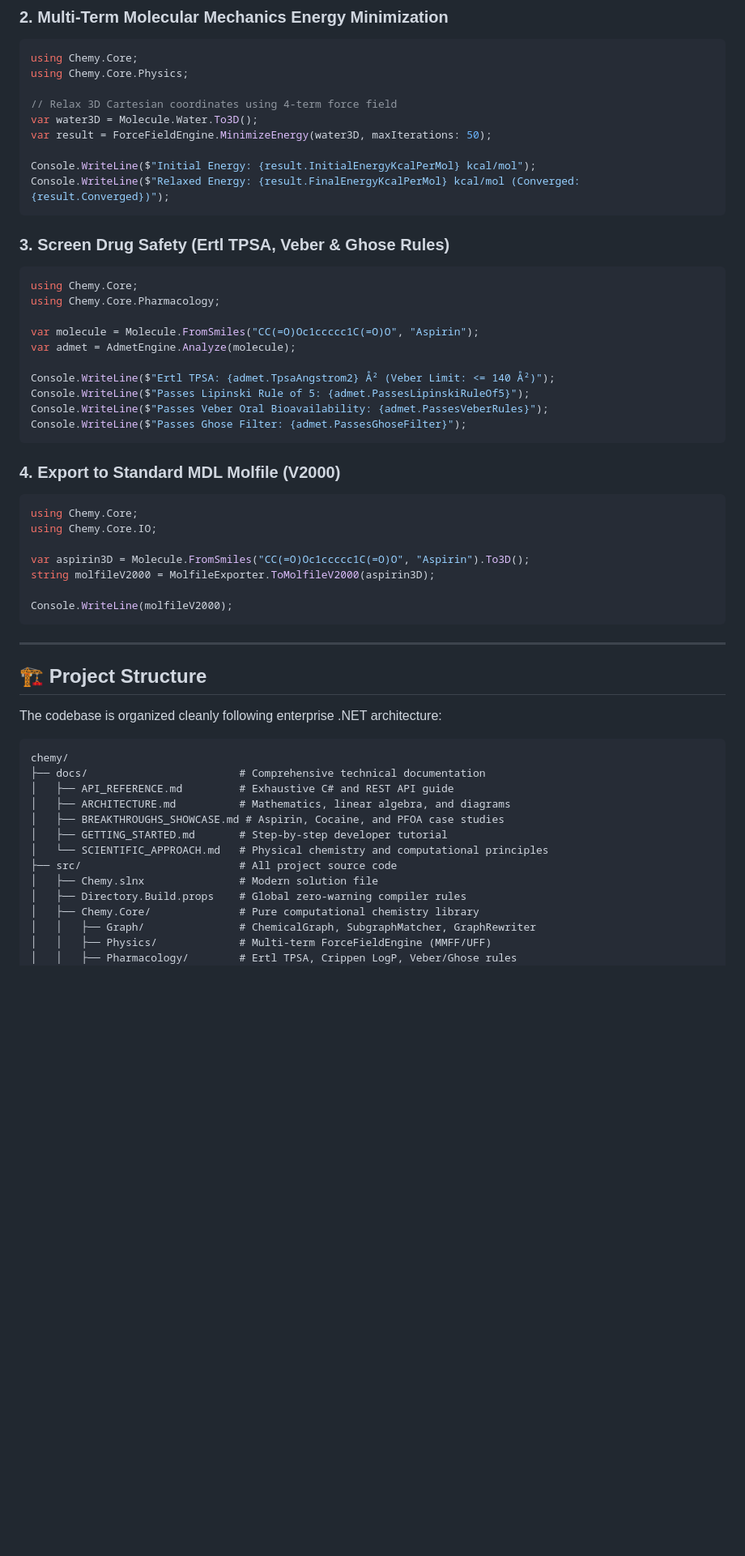
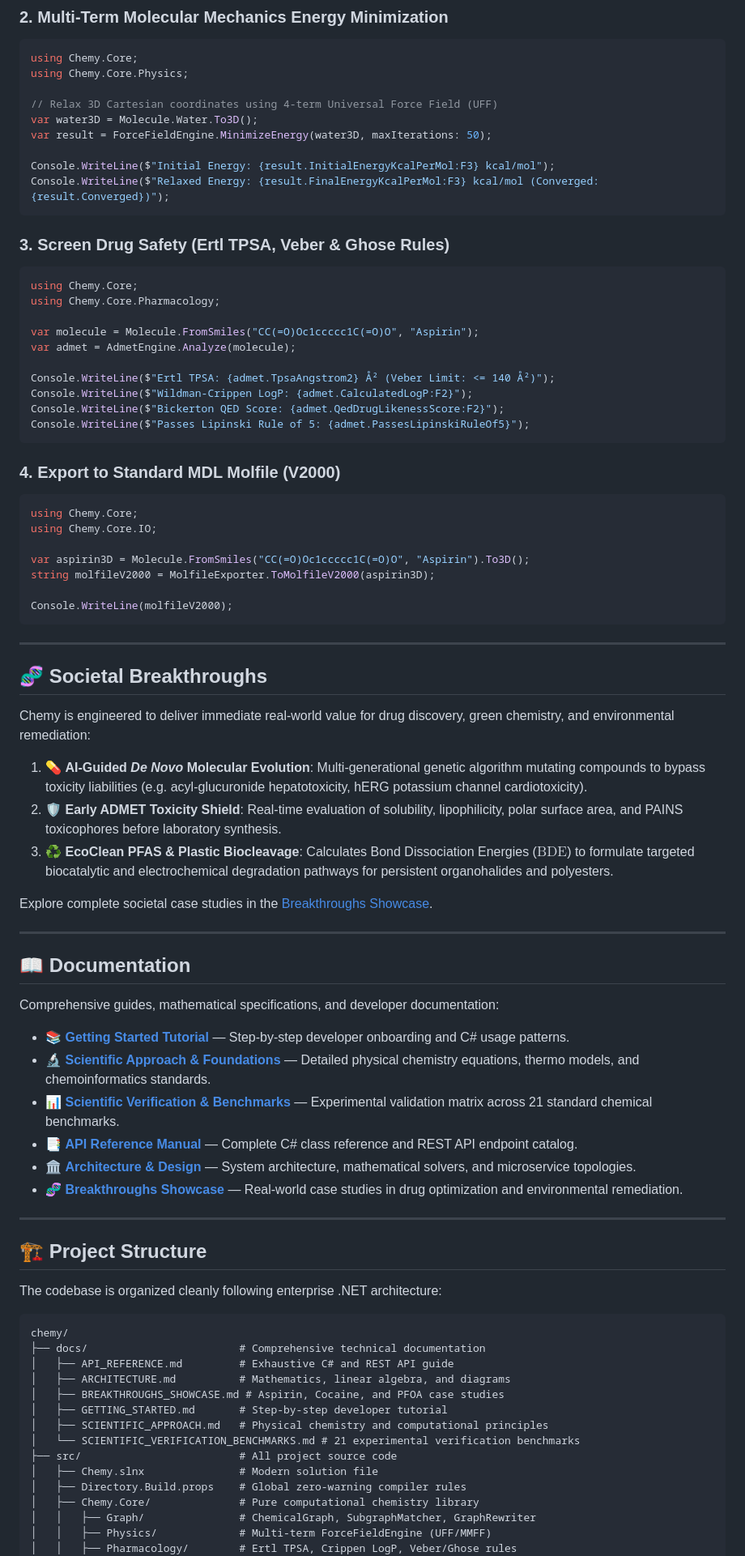
Before and after one commit to mouralx/chemy, a Markdown page: README.md, the part around one of its changes. Shown at 81% size. GitHub-like rendering; blank space fills up the shorter version.

````diff
--- a/README.md
+++ b/README.md
@@ -84,12 +84,12 @@ Console.WriteLine($"New Lead Formula: {tetrazoleLead.ChemicalFormula}");
 using Chemy.Core;
 using Chemy.Core.Physics;
 
-// Relax 3D Cartesian coordinates using 4-term force field
+// Relax 3D Cartesian coordinates using 4-term Universal Force Field (UFF)
 var water3D = Molecule.Water.To3D();
 var result = ForceFieldEngine.MinimizeEnergy(water3D, maxIterations: 50);
 
-Console.WriteLine($"Initial Energy: {result.InitialEnergyKcalPerMol} kcal/mol");
-Console.WriteLine($"Relaxed Energy: {result.FinalEnergyKcalPerMol} kcal/mol (Converged: {result.Converged})");
+Console.WriteLine($"Initial Energy: {result.InitialEnergyKcalPerMol:F3} kcal/mol");
+Console.WriteLine($"Relaxed Energy: {result.FinalEnergyKcalPerMol:F3} kcal/mol (Converged: {result.Converged})");
 ```
 
 ### 3. Screen Drug Safety (Ertl TPSA, Veber & Ghose Rules)
@@ -102,9 +102,9 @@ var molecule = Molecule.FromSmiles("CC(=O)Oc1ccccc1C(=O)O", "Aspirin");
 var admet = AdmetEngine.Analyze(molecule);
 
 Console.WriteLine($"Ertl TPSA: {admet.TpsaAngstrom2} Å² (Veber Limit: <= 140 Å²)");
+Console.WriteLine($"Wildman-Crippen LogP: {admet.CalculatedLogP:F2}");
+Console.WriteLine($"Bickerton QED Score: {admet.QedDrugLikenessScore:F2}");
 Console.WriteLine($"Passes Lipinski Rule of 5: {admet.PassesLipinskiRuleOf5}");
-Console.WriteLine($"Passes Veber Oral Bioavailability: {admet.PassesVeberRules}");
-Console.WriteLine($"Passes Ghose Filter: {admet.PassesGhoseFilter}");
 ```
 
 ### 4. Export to Standard MDL Molfile (V2000)
@@ -121,6 +121,31 @@ Console.WriteLine(molfileV2000);
 
 ---
 
+## 🧬 Societal Breakthroughs
+
+Chemy is engineered to deliver immediate real-world value for drug discovery, green chemistry, and environmental remediation:
+
+1. 💊 **AI-Guided *De Novo* Molecular Evolution**: Multi-generational genetic algorithm mutating compounds to bypass toxicity liabilities (e.g. acyl-glucuronide hepatotoxicity, hERG potassium channel cardiotoxicity).
+2. 🛡️ **Early ADMET Toxicity Shield**: Real-time evaluation of solubility, lipophilicity, polar surface area, and PAINS toxicophores before laboratory synthesis.
+3. ♻️ **EcoClean PFAS & Plastic Biocleavage**: Calculates Bond Dissociation Energies ($\text{BDE}$) to formulate targeted biocatalytic and electrochemical degradation pathways for persistent organohalides and polyesters.
+
+Explore complete societal case studies in the [Breakthroughs Showcase](docs/BREAKTHROUGHS_SHOWCASE.md).
+
+---
+
+## 📖 Documentation
+
+Comprehensive guides, mathematical specifications, and developer documentation:
+
+* 📚 [**Getting Started Tutorial**](docs/GETTING_STARTED.md) — Step-by-step developer onboarding and C# usage patterns.
+* 🔬 [**Scientific Approach & Foundations**](docs/SCIENTIFIC_APPROACH.md) — Detailed physical chemistry equations, thermo models, and chemoinformatics standards.
+* 📊 [**Scientific Verification & Benchmarks**](docs/SCIENTIFIC_VERIFICATION_BENCHMARKS.md) — Experimental validation matrix across 21 standard chemical benchmarks.
+* 📑 [**API Reference Manual**](docs/API_REFERENCE.md) — Complete C# class reference and REST API endpoint catalog.
+* 🏛️ [**Architecture & Design**](docs/ARCHITECTURE.md) — System architecture, mathematical solvers, and microservice topologies.
+* 🧬 [**Breakthroughs Showcase**](docs/BREAKTHROUGHS_SHOWCASE.md) — Real-world case studies in drug optimization and environmental remediation.
+
+---
+
 ## 🏗️ Project Structure
 
 The codebase is organized cleanly following enterprise .NET architecture:
@@ -132,12 +157,13 @@ chemy/
 │   ├── ARCHITECTURE.md          # Mathematics, linear algebra, and diagrams
 │   ├── BREAKTHROUGHS_SHOWCASE.md # Aspirin, Cocaine, and PFOA case studies
 │   ├── GETTING_STARTED.md       # Step-by-step developer tutorial
-│   └── SCIENTIFIC_APPROACH.md   # Physical chemistry and computational principles
+│   ├── SCIENTIFIC_APPROACH.md   # Physical chemistry and computational principles
+│   └── SCIENTIFIC_VERIFICATION_BENCHMARKS.md # 21 experimental verification benchmarks
 ├── src/                         # All project source code
 │   ├── Chemy.slnx               # Modern solution file
 │   ├── Directory.Build.props    # Global zero-warning compiler rules
 │   ├── Chemy.Core/              # Pure computational chemistry library
 │   │   ├── Graph/               # ChemicalGraph, SubgraphMatcher, GraphRewriter
-│   │   ├── Physics/             # Multi-term ForceFieldEngine (MMFF/UFF)
+│   │   ├── Physics/             # Multi-term ForceFieldEngine (UFF/MMFF)
 │   │   ├── Pharmacology/        # Ertl TPSA, Crippen LogP, Veber/Ghose rules
 │   │   ├── IO/                  # MDL Molfile V2000 & SDF serializers
````
Also changed, not shown: other parts of README.md (+16 -13 lines).
